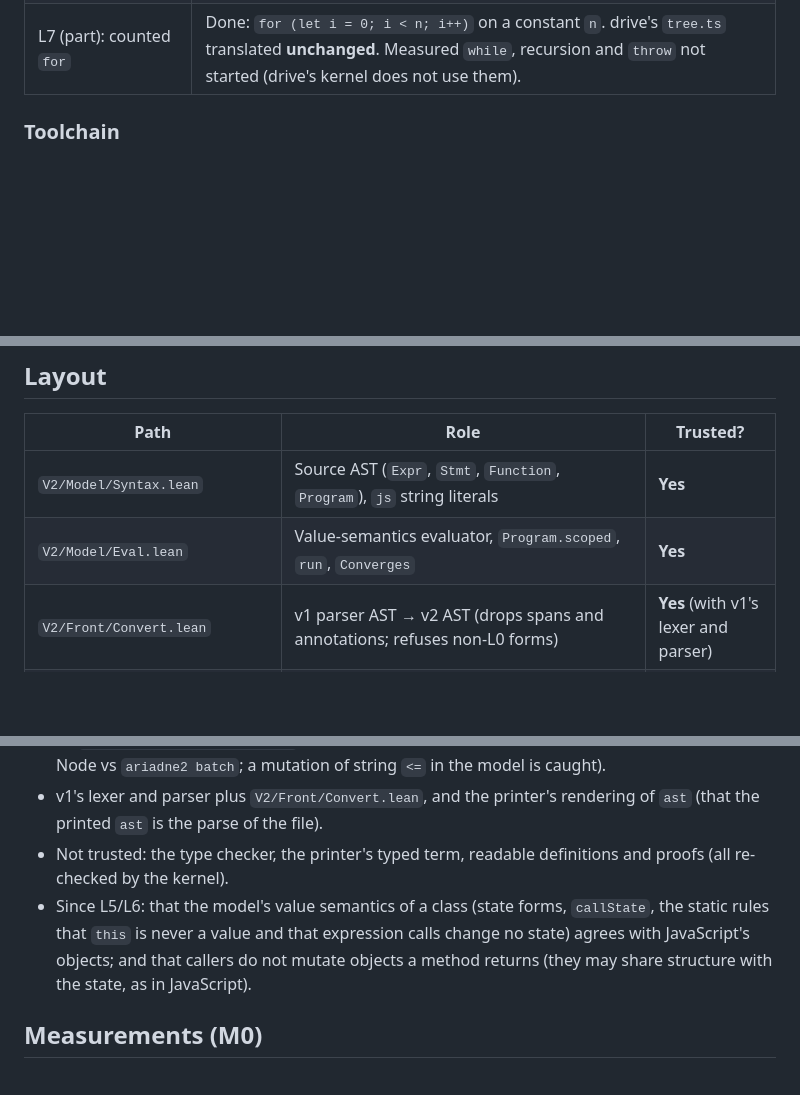
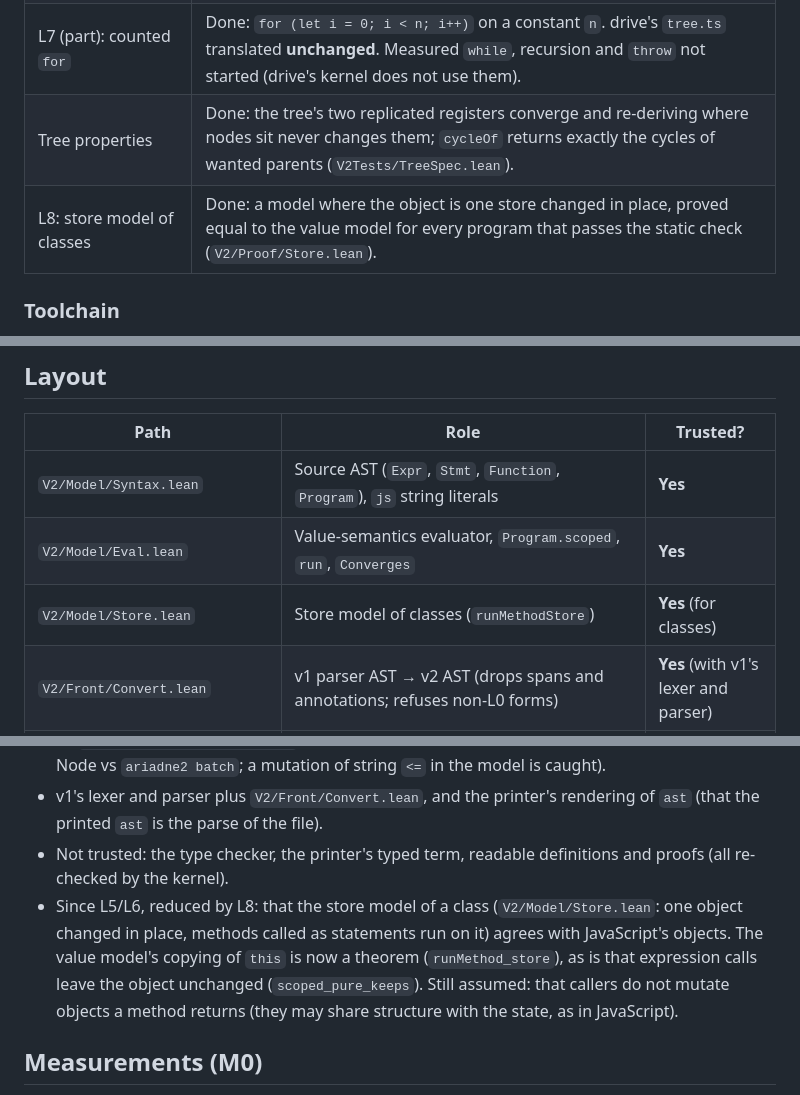
Before and after one commit to nathsou/ariadne, a Markdown page: docs/V2-PROGRESS.md, 3 parts joined by grey strips. Drawn GitHub-style; blank space fills up the shorter version.

```diff
--- a/docs/V2-PROGRESS.md
+++ b/docs/V2-PROGRESS.md
@@ -16,6 +16,8 @@ why, and measurements. Update it with each milestone.
 | M5 (L4): drive's `trust.ts` | Done: callbacks generalised (`TFn`, `TCmp`: arrows of 0, 1 or 2 parameters, declared functions as callbacks), general `switch` (cases in any order, grouped labels, `default`, fall-through), operators grouped into one constructor, comparator laws library. `trust.ts` translated with one rewrite and its spec proved (`V2Tests/TrustSpec.lean`). |
 | M6/M7 (L5/L6): classes with `Map` state | Done: a class whose fields are `Map<string, T>`s, `this.f.get/has/size`, `[...this.f.keys()/values()]`, `this.f.set/delete`, `this.m(…)`, `void` methods that change the state and value methods that read it. drive's `registers.ts` translated **unchanged** and properties proved (`V2Tests/RegistersSpec.lean`). |
 | L7 (part): counted `for` | Done: `for (let i = 0; i < n; i++)` on a constant `n`. drive's `tree.ts` translated **unchanged**. Measured `while`, recursion and `throw` not started (drive's kernel does not use them). |
+| Tree properties | Done: the tree's two replicated registers converge and re-deriving where nodes sit never changes them; `cycleOf` returns exactly the cycles of wanted parents (`V2Tests/TreeSpec.lean`). |
+| L8: store model of classes | Done: a model where the object is one store changed in place, proved equal to the value model for every program that passes the static check (`V2/Proof/Store.lean`). |
 
 ### Toolchain
 
@@ -218,6 +254,7 @@ environment relation. Plan changes from this checkpoint:
 | --- | --- | --- |
 | `V2/Model/Syntax.lean` | Source AST (`Expr`, `Stmt`, `Function`, `Program`), `js` string literals | **Yes** |
 | `V2/Model/Eval.lean` | Value-semantics evaluator, `Program.scoped`, `run`, `Converges` | **Yes** |
+| `V2/Model/Store.lean` | Store model of classes (`runMethodStore`) | **Yes** (for classes) |
 | `V2/Front/Convert.lean` | v1 parser AST → v2 AST (drops spans and annotations; refuses non-L0 forms) | **Yes** (with v1's lexer and parser) |
 | `V2/Typed/Syntax.lean` | `Ty`, `Ctx`, `Var`, `Sig`, `FVar`, `TExpr`/`TArgs`/`TStmts`/`TProgram`, erasure, `returns` | No (checked) |
 | `V2/Typed/Denote.lean` | Denotation, `TProgram.WF`, `TProgram.denote_cons` | No |
@@ -304,9 +342,11 @@ definition (`clamp_le`) that transfers to every run via `clamp_source`.
   the parse of the file).
 - Not trusted: the type checker, the printer's typed term, readable definitions and proofs (all re-checked by the
   kernel).
-- Since L5/L6: that the model's value semantics of a class (state forms, `callState`, the static rules that `this` is
-  never a value and that expression calls change no state) agrees with JavaScript's objects; and that callers do not
-  mutate objects a method returns (they may share structure with the state, as in JavaScript).
+- Since L5/L6, reduced by L8: that the store model of a class (`V2/Model/Store.lean`: one object changed in place,
+  methods called as statements run on it) agrees with JavaScript's objects. The value model's copying of `this` is
+  now a theorem (`runMethod_store`), as is that expression calls leave the object unchanged (`scoped_pure_keeps`).
+  Still assumed: that callers do not mutate objects a method returns (they may share structure with the state, as
+  in JavaScript).
 
 ## Measurements (M0)
 
```
Also changed, not shown: other parts of docs/V2-PROGRESS.md (+39 -3 lines).
